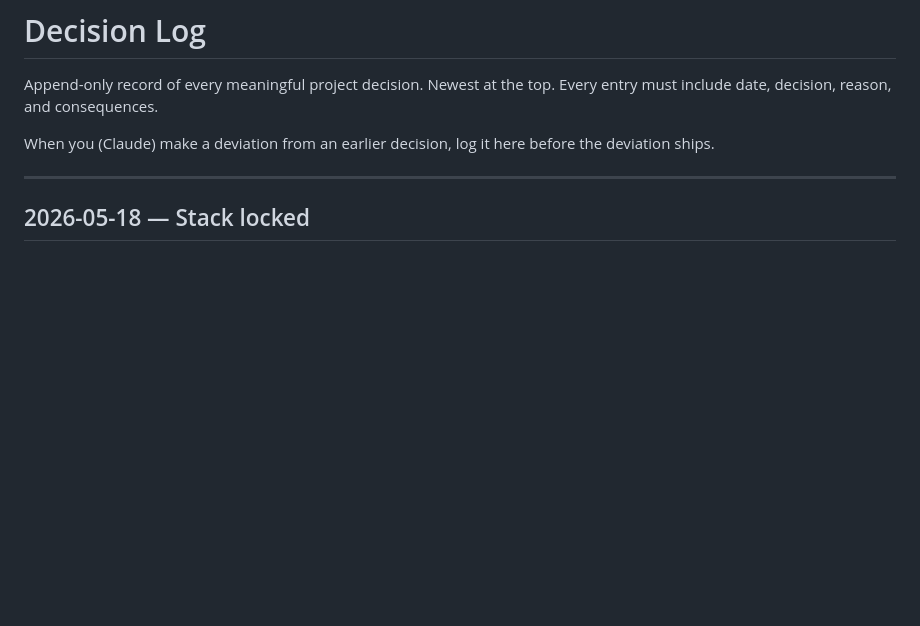
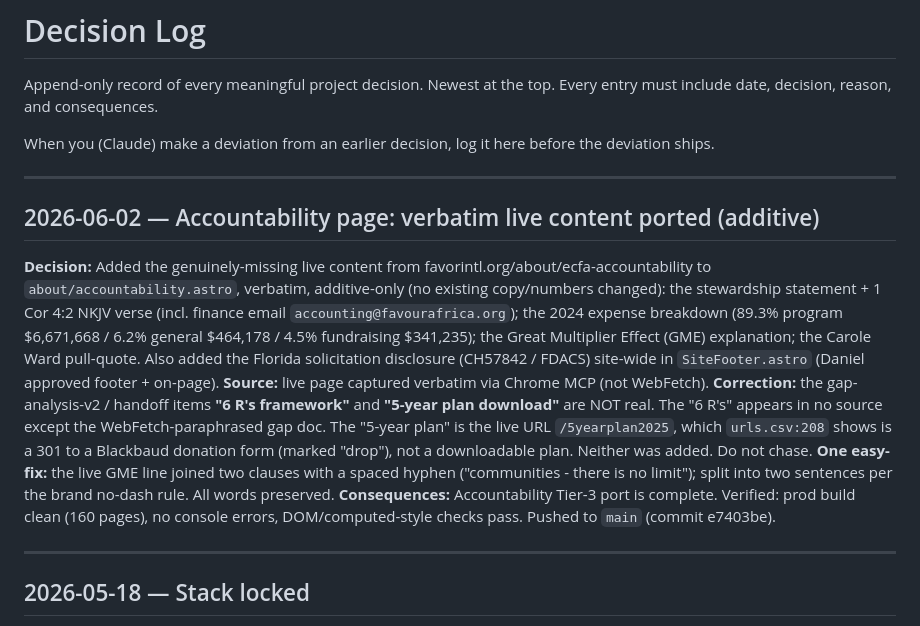
Before and after one commit to Favor-International/favor-astro, a Markdown page: docs/00-decisions/decision-log.md, the part around the change. Drawn GitHub-style; blank space fills up the shorter version.

Commit message:
Log accountability port + correct 6 R's / 5-year-plan paraphrase artifacts
Co-Authored-By: Claude Opus 4.8 <noreply@anthropic.com>

```diff
--- a/docs/00-decisions/decision-log.md
+++ b/docs/00-decisions/decision-log.md
@@ -5,6 +5,32 @@ top. Every entry must include date, decision, reason, and consequences.
 
 When you (Claude) make a deviation from an earlier decision, log it
 here before the deviation ships.
+
+---
+
+## 2026-06-02 — Accountability page: verbatim live content ported (additive)
+
+**Decision:** Added the genuinely-missing live content from
+favorintl.org/about/ecfa-accountability to `about/accountability.astro`,
+verbatim, additive-only (no existing copy/numbers changed): the stewardship
+statement + 1 Cor 4:2 NKJV verse (incl. finance email
+`accounting@favourafrica.org`); the 2024 expense breakdown (89.3% program
+$6,671,668 / 6.2% general $464,178 / 4.5% fundraising $341,235); the Great
+Multiplier Effect (GME) explanation; the Carole Ward pull-quote. Also added
+the Florida solicitation disclosure (CH57842 / FDACS) site-wide in
+`SiteFooter.astro` (Daniel approved footer + on-page).
+**Source:** live page captured verbatim via Chrome MCP (not WebFetch).
+**Correction:** the gap-analysis-v2 / handoff items **"6 R's framework"** and
+**"5-year plan download"** are NOT real. The "6 R's" appears in no source
+except the WebFetch-paraphrased gap doc. The "5-year plan" is the live URL
+`/5yearplan2025`, which `urls.csv:208` shows is a 301 to a Blackbaud donation
+form (marked "drop"), not a downloadable plan. Neither was added. Do not chase.
+**One easy-fix:** the live GME line joined two clauses with a spaced hyphen
+("communities - there is no limit"); split into two sentences per the brand
+no-dash rule. All words preserved.
+**Consequences:** Accountability Tier-3 port is complete. Verified: prod build
+clean (160 pages), no console errors, DOM/computed-style checks pass. Pushed to
+`main` (commit e7403be).
 
 ---
 
```
